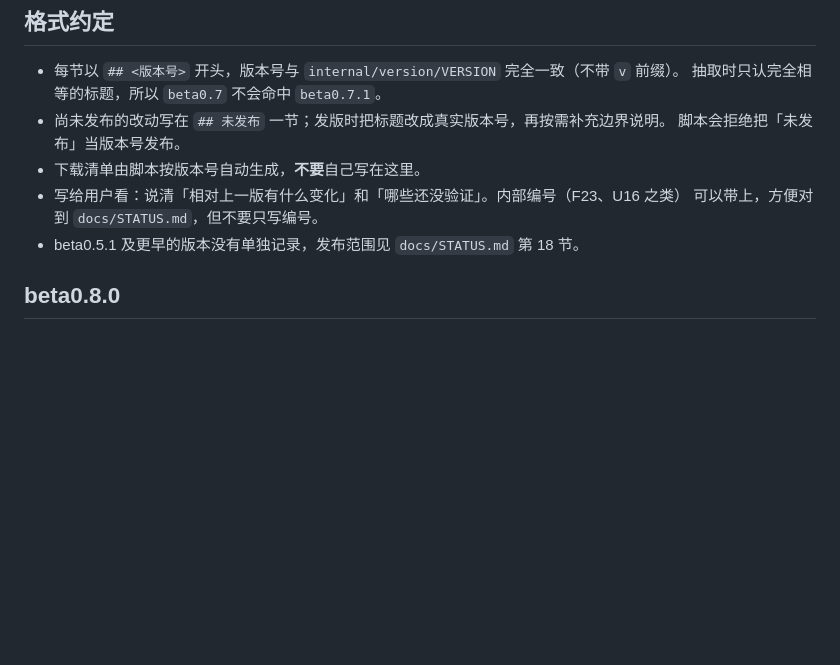
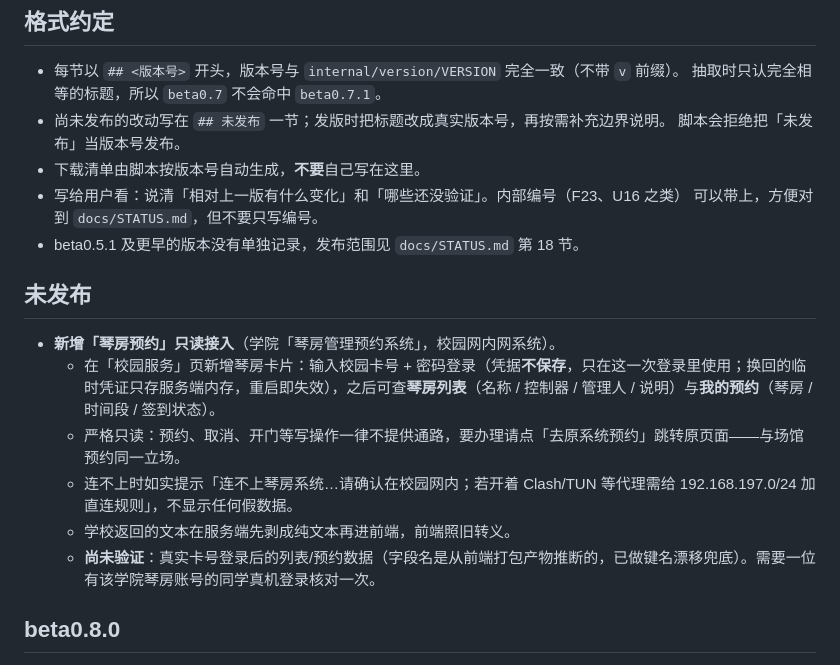
Before and after one commit to Alakazamc/szudesktop, a Markdown page: CHANGELOG.md, the part around the change. GitHub-like rendering; blank space fills up the shorter version.

Commit message:
docs: CHANGELOG 记录琴房预约只读接入（含尚未真机验证项）

```diff
--- a/CHANGELOG.md
+++ b/CHANGELOG.md
@@ -22,6 +22,15 @@
 - 写给用户看：说清「相对上一版有什么变化」和「哪些还没验证」。内部编号（F23、U16 之类）
   可以带上，方便对到 `docs/STATUS.md`，但不要只写编号。
 - beta0.5.1 及更早的版本没有单独记录，发布范围见 `docs/STATUS.md` 第 18 节。
+
+## 未发布
+
+- **新增「琴房预约」只读接入**（学院「琴房管理预约系统」，校园网内网系统）。
+  - 在「校园服务」页新增琴房卡片：输入校园卡号 + 密码登录（凭据**不保存**，只在这一次登录里使用；换回的临时凭证只存服务端内存，重启即失效），之后可查**琴房列表**（名称 / 控制器 / 管理人 / 说明）与**我的预约**（琴房 / 时间段 / 签到状态）。
+  - 严格只读：预约、取消、开门等写操作一律不提供通路，要办理请点「去原系统预约」跳转原页面——与场馆预约同一立场。
+  - 连不上时如实提示「连不上琴房系统…请确认在校园网内；若开着 Clash/TUN 等代理需给 192.168.197.0/24 加直连规则」，不显示任何假数据。
+  - 学校返回的文本在服务端先剥成纯文本再进前端，前端照旧转义。
+  - **尚未验证**：真实卡号登录后的列表/预约数据（字段名是从前端打包产物推断的，已做键名漂移兜底）。需要一位有该学院琴房账号的同学真机登录核对一次。
 
 ## beta0.8.0
 
```
